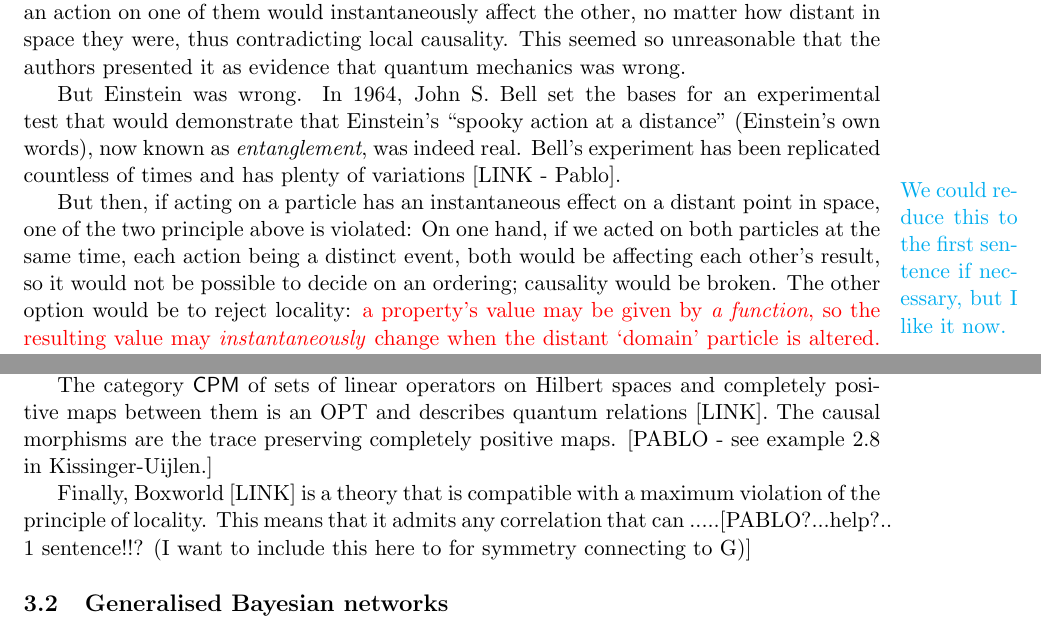
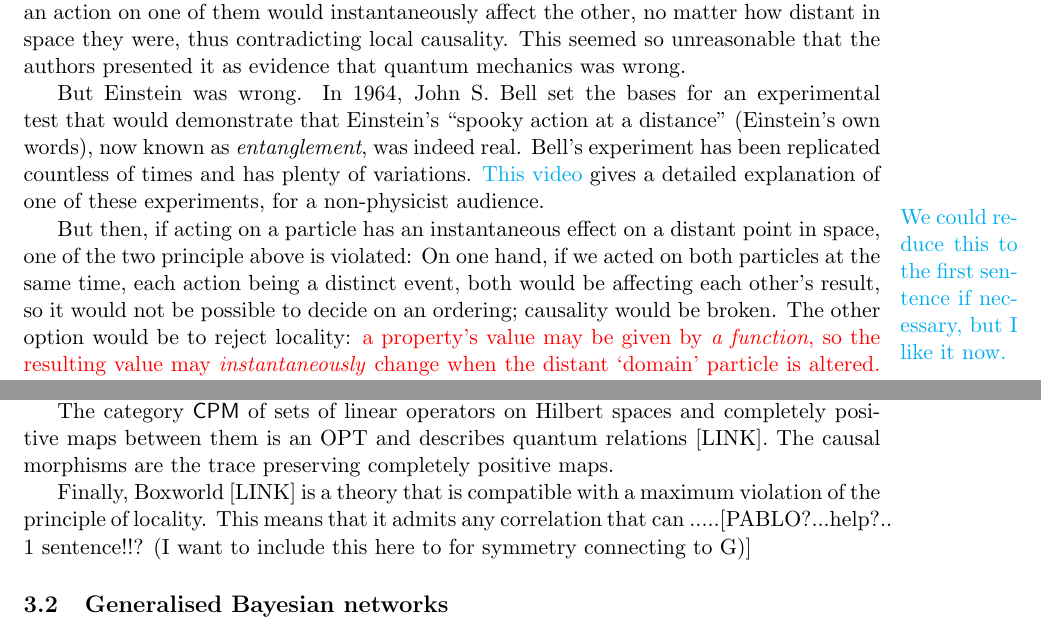
Before and after one commit to PabloAndresMartinez/ACTBlogpost, a LaTeX document (blogpost2.tex): two parts of pages 2 and 10 of 13, joined at a grey line, cut so that both start at the same text. Compiled offline with pdfLaTeX.

Commit message:
Added a link to a video explaining Bell's experiment.

```diff
--- a/blogpost2.tex
+++ b/blogpost2.tex
@@ -73,7 +73,7 @@ Physicists usually picture particles as having a private list of \textit{numbers
 
 In 1935 Einstein, Podolski and Rosen showed that quantum mechanics (which was a recently born theory) predicted that a pair of particles could be prepared so that applying an action on one of them would instantaneously affect the other, no matter how distant in space they were, thus contradicting local causality. This seemed so unreasonable that the authors presented it as evidence that quantum mechanics was wrong.
 
-But Einstein was wrong. In 1964, John S. Bell set the bases for an experimental test that would demonstrate that Einstein's ``spooky action at a distance'' (Einstein's own words), now known as \textit{entanglement}, was indeed real. Bell's experiment has been replicated countless of times and has plenty of variations [LINK - Pablo].
+But Einstein was wrong. In 1964, John S. Bell set the bases for an experimental test that would demonstrate that Einstein's ``spooky action at a distance'' (Einstein's own words), now known as \textit{entanglement}, was indeed real. Bell's experiment has been replicated countless of times and has plenty of variations. \href{https://www.youtube.com/watch?v=MUrXhAxGOWU}{This video} gives a detailed explanation of one of these experiments, for a non-physicist audience.
 
 \marginpar{\sophie{We could reduce this to the first sentence if necessary, but I like it now.}}
 
@@ -372,7 +372,7 @@ In other words, for a causal test, discarding the outcome is the same as not per
 EXAMPLES\\
 The category $Mat(\mathbb R_+)$ of natural numbers and with $Mat(\mathbb R_+)(m,n)$ the set of $n \times m$ matrices, has the structure of a causal OPT as described in [LINK TO K-U BLOGPOST].  The causal morphisms in $Mat(\mathbb R_+)$ are the stochastic maps (the matrices whose columns sum to 1). This category describes classical probability theory.
 
-The category $\mathsf{CPM}$ of sets of linear operators on Hilbert spaces and completely positive maps between them is an OPT and describes quantum relations [LINK]. The causal morphisms are the trace preserving completely positive maps. [PABLO - see example 2.8 in Kissinger-Uijlen.]
+The category $\mathsf{CPM}$ of sets of linear operators on Hilbert spaces and completely positive maps between them is an OPT and describes quantum relations [LINK]. The causal morphisms are the trace preserving completely positive maps.
 
 Finally, Boxworld [LINK] is a theory that is compatible with a maximum violation of the principle of locality. This means that it admits any
 correlation that can .....[PABLO?...help?.. 1 sentence!!? (I want to include this here to for symmetry connecting to G)]
```
Also changed, not shown: blogpost2.pdf.
